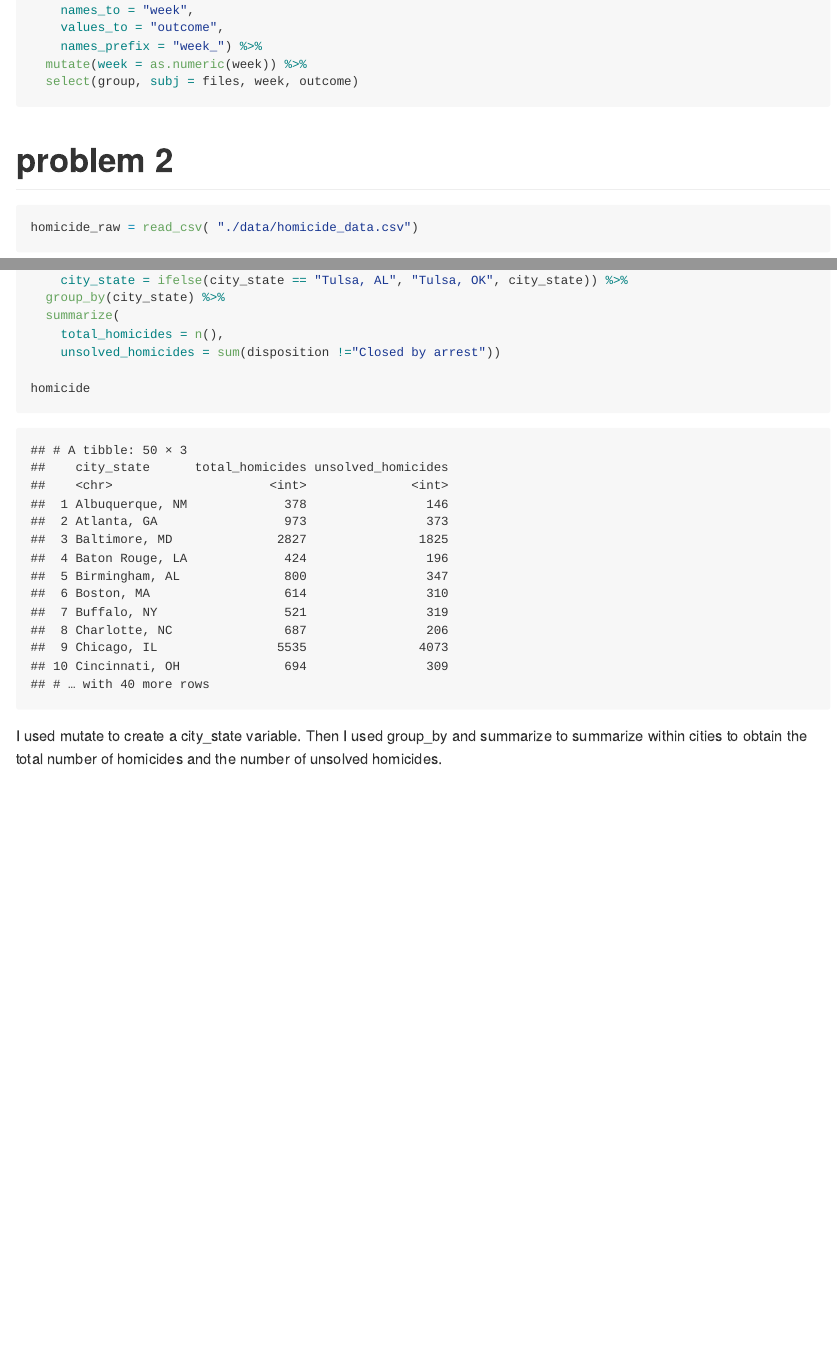
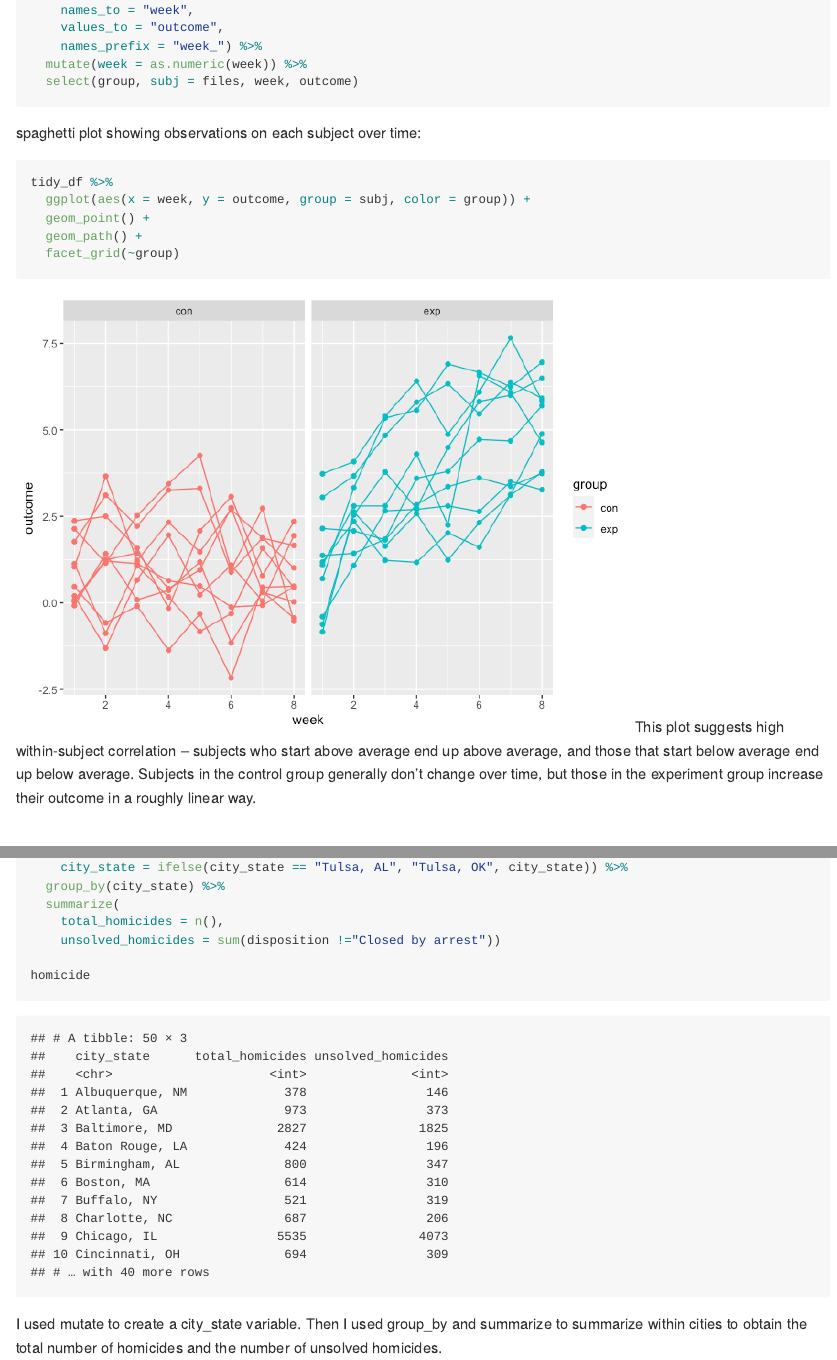
Before and after one commit to YuxinLiu98/p8105_hw5_yl4610, an R Markdown document (p8105_hw5_yl4610.Rmd): the page in a window 1100 px wide, from 870 px down, and a second part further down, joined at a grey line. The pictures show the output file p8105_hw5_yl4610.md that the author committed with the source, drawn offline in the style of GitHub.

Commit message:
Q1 - added the spaghetti plot

````diff
--- a/p8105_hw5_yl4610.Rmd
+++ b/p8105_hw5_yl4610.Rmd
@@ -40,6 +40,16 @@ tidy_df =
   mutate(week = as.numeric(week)) %>%
   select(group, subj = files, week, outcome)
 ```
+
+spaghetti plot showing observations on each subject over time:
+```{r}
+tidy_df %>%
+  ggplot(aes(x = week, y = outcome, group = subj, color = group)) +
+  geom_point() +
+  geom_path() +
+  facet_grid(~group)
+```
+This plot suggests high within-subject correlation -- subjects who start above average end up above average, and those that start below average end up below average. Subjects in the control group generally don't change over time, but those in the experiment group increase their outcome in a roughly linear way.
 
 # problem 2
 ```{r, message=FALSE}
````
Also changed, not shown: p8105_hw5_yl4610.md, p8105_hw5_yl4610_files/figure-gfm/unnamed-chunk-3-1.png (added).
